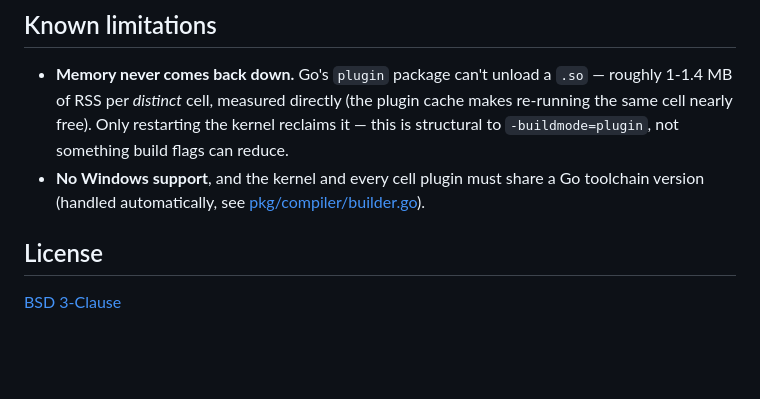
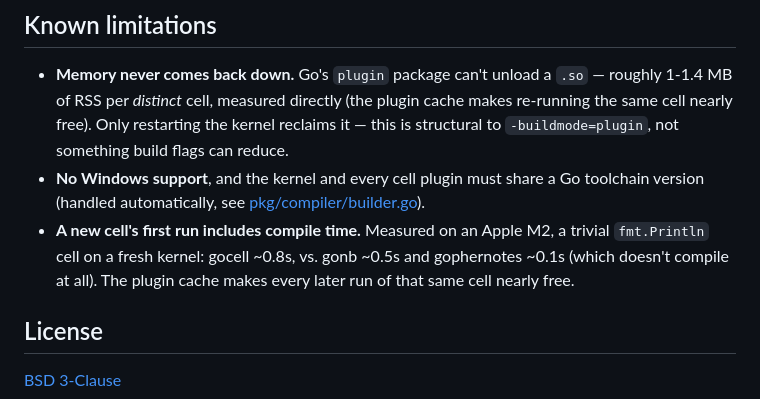
Before and after one commit to alexispires/gocell, a Markdown page: README.md, the part around the change. GitHub-like rendering; blank space fills up the shorter version.

Commit message:
Note first-run compile-time cost in Known limitations

```diff
--- a/README.md
+++ b/README.md
@@ -127,6 +127,10 @@ type naturally.
   structural to `-buildmode=plugin`, not something build flags can reduce.
 - **No Windows support**, and the kernel and every cell plugin must share a Go toolchain
   version (handled automatically, see [pkg/compiler/builder.go](pkg/compiler/builder.go)).
+- **A new cell's first run includes compile time.** Measured on an Apple M2, a trivial
+  `fmt.Println` cell on a fresh kernel: gocell ~0.8s, vs. gonb ~0.5s and gophernotes ~0.1s
+  (which doesn't compile at all). The plugin cache makes every later run of that same cell
+  nearly free.
 
 ## License
 
```
